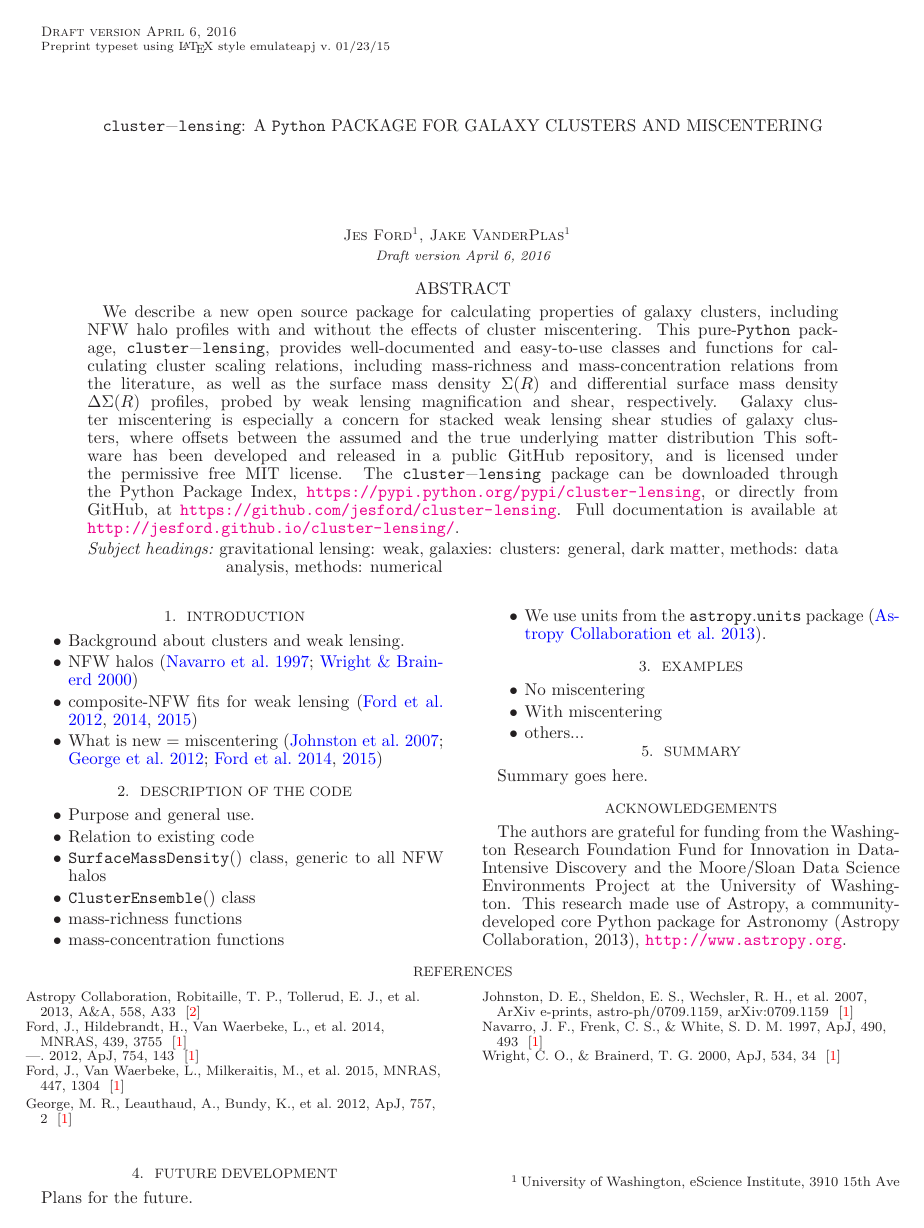
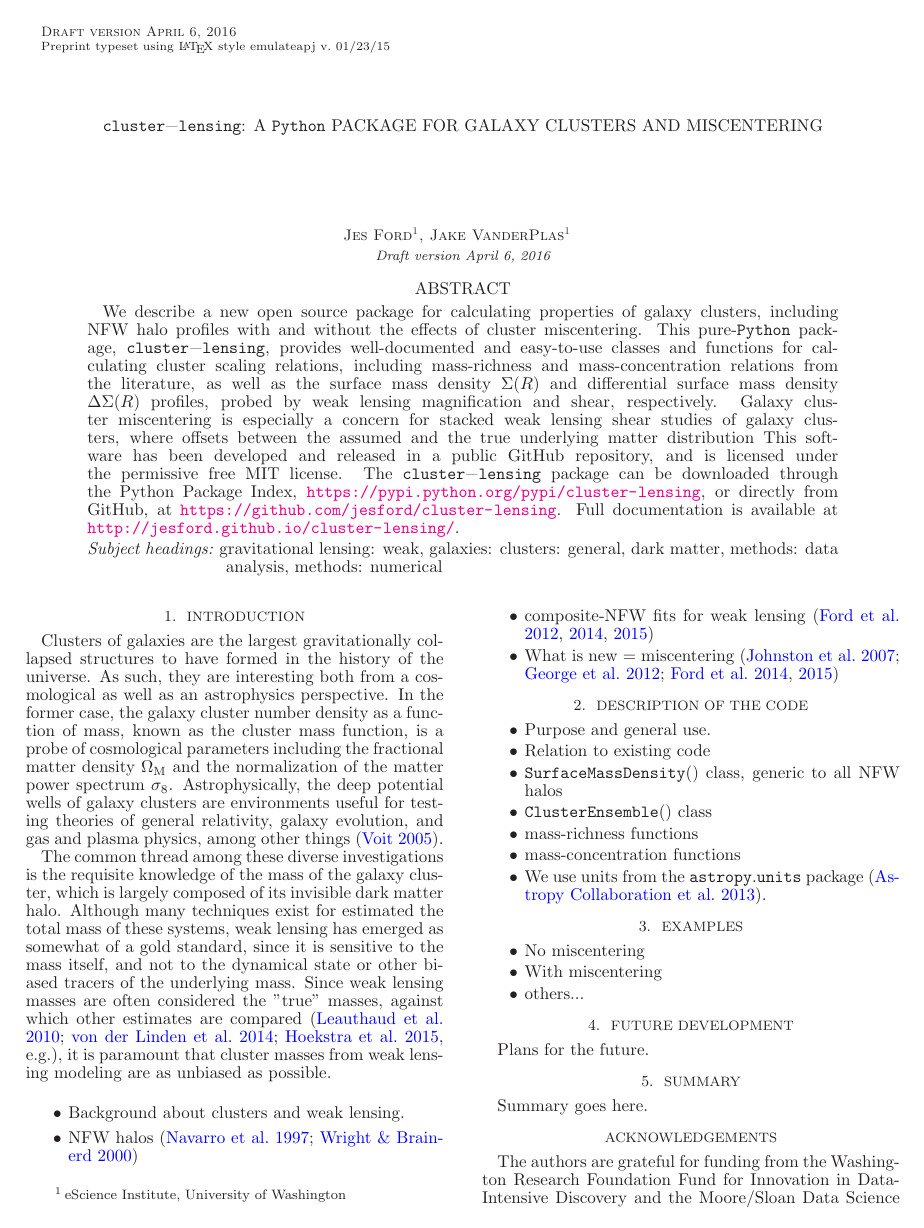
Before and after one commit to jesford/paper-on-cluster-lensing, a LaTeX document (clusterlensing.tex): page 1 of 2. Compiled offline with LaTeX, dvips and Ghostscript.

Commit message:
expand intro

```diff
--- a/clusterlensing.tex
+++ b/clusterlensing.tex
@@ -31,7 +31,7 @@ Jes Ford\altaffilmark{1},
 Jake VanderPlas\altaffilmark{1}
 }
 
-\altaffiltext{1}{University of Washington, eScience Institute, 3910 15th Ave NE, Seattle, WA 98195, USA}
+\altaffiltext{1}{eScience Institute, University of Washington}
 
 
 \begin{abstract}
@@ -48,12 +48,17 @@ This software has been developed and released in a public GitHub repository, and
 \section{Introduction}
 \label{intro}
 
+Clusters of galaxies are the largest gravitationally collapsed structures to have formed in the history of the universe.  As such, they are interesting both from a cosmological as well as an astrophysics perspective. In the former case, the galaxy cluster number density as a function of mass, known as the cluster mass function, is a probe of cosmological parameters including the fractional matter density $\Omega_{\rm M}$ and the normalization of the matter power spectrum $\sigma_8$. Astrophysically, the deep potential wells of galaxy clusters are environments useful for testing theories of general relativity, galaxy evolution, and gas and plasma physics, among other things \citep{Voit05}.
+
+The common thread among these diverse investigations is the requisite knowledge of the mass of the galaxy cluster, which is largely composed of its invisible dark matter halo. Although many techniques exist for estimated the total mass of these systems, weak lensing has emerged as somewhat of a gold standard, since it is sensitive to the mass itself, and not to the dynamical state or other biased tracers of the underlying mass. Since weak lensing masses are often considered the "true" masses, against which other estimates are compared \citep[e.g.]{Leauthaud10, vonderLinden14, Hoekstra15}, it is paramount that cluster masses from weak lensing modeling are as unbiased as possible.
+
 \begin{itemize} \itemsep -2pt
 \item Background about clusters and weak lensing.
 \item NFW halos \citep{nfw97, Wright00}
 \item composite-NFW fits for weak lensing \citep{Ford12, Ford14, Ford15}
 \item What is new = miscentering \citep{Johnston07, George12, Ford14, Ford15}
 \end{itemize}
+
 
 \section{Description of the Code}
 \label{code}
```
